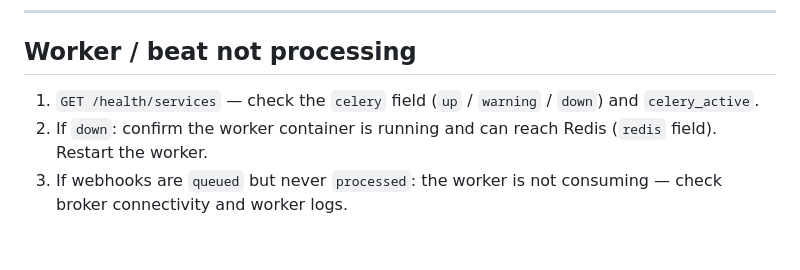
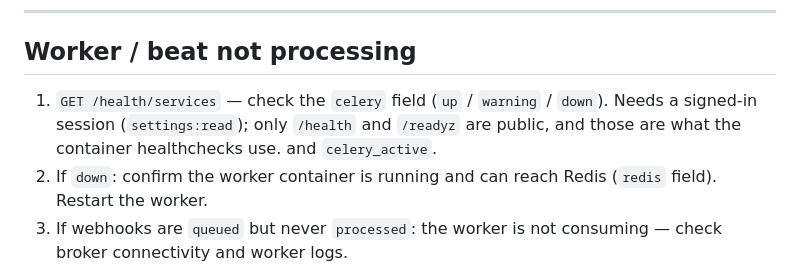
Before and after one commit to arumes31/hookwise, a Markdown page: docs/RUNBOOK.md, the part around the change. Rendered like a GitHub page; blank space fills up the shorter version.

Commit message:
docs: /health/services needs a session now
The runbook still described it as a plain GET; only /health and /readyz are
public, and those are the ones the container healthchecks use.

Co-Authored-By: Claude Opus 5 <noreply@anthropic.com>

```diff
--- a/docs/RUNBOOK.md
+++ b/docs/RUNBOOK.md
@@ -77,7 +77,9 @@ cannot be reused and timestamps are accepted only within a five-minute window.
 
 ## Worker / beat not processing
 
-1. `GET /health/services` — check the `celery` field (`up` / `warning` / `down`)
+1. `GET /health/services` — check the `celery` field (`up` / `warning` / `down`).
+   Needs a signed-in session (`settings:read`); only `/health` and `/readyz`
+   are public, and those are what the container healthchecks use.
    and `celery_active`.
 2. If `down`: confirm the worker container is running and can reach Redis
    (`redis` field). Restart the worker.
```
